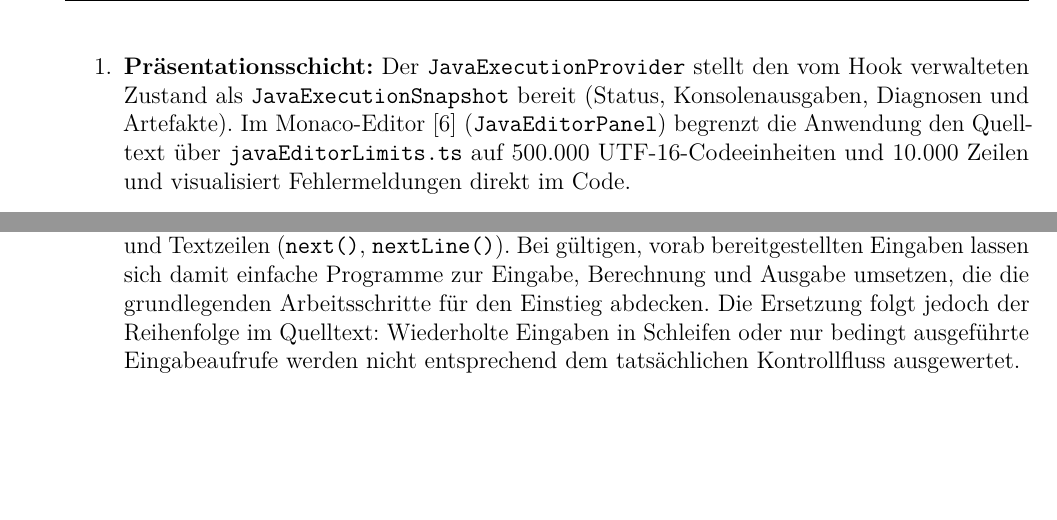
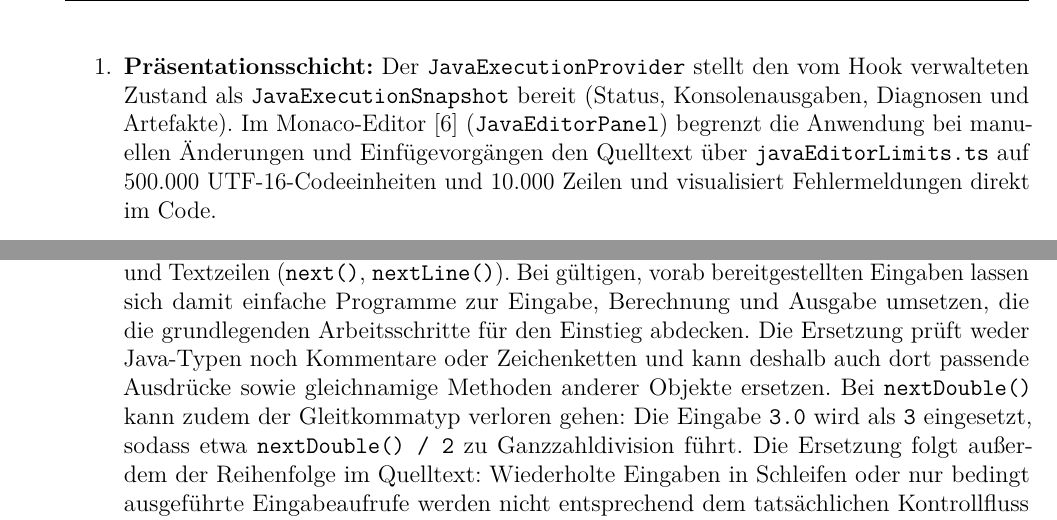
Before and after one commit to Markussus/ProjektArbeit_GI_Plattform, a LaTeX document (docs/documentation/documentation.tex, which reads docs/documentation/includes/04_Designentscheidungen/04_08.tex): two parts of page 32 of 43, joined at a grey line, cut so that both start at the same text, the shorter picture padded with empty space. Compiled offline with pdfLaTeX.

Commit message:
feat: final build of the docu

```diff
--- a/docs/documentation/includes/04_Designentscheidungen/04_08.tex
+++ b/docs/documentation/includes/04_Designentscheidungen/04_08.tex
@@ -6,7 +6,7 @@ Die Java-Programmierumgebung ist Bestandteil des Moduls \glqq Programmieren~1\gr
 
 Die Umgebung folgt einer mehrschichtigen Architektur aus Präsentation, Orchestrierung und isolierter Ausführungsumgebung:
 \begin{enumerate}
-  \item \textbf{Präsentationsschicht:} Der \verb|JavaExecutionProvider| stellt den vom Hook verwalteten Zustand als \verb|JavaExecutionSnapshot| bereit (Status, Konsolenausgaben, Diagnosen und Artefakte). Im Monaco-Editor~\cite{monacoeditor} (\verb|JavaEditorPanel|) begrenzt die Anwendung den Quelltext über \verb|javaEditorLimits.ts| auf 500.000~UTF-16-Codeeinheiten und 10.000~Zeilen und visualisiert Fehlermeldungen direkt im Code.
+  \item \textbf{Präsentationsschicht:} Der \verb|JavaExecutionProvider| stellt den vom Hook verwalteten Zustand als \verb|JavaExecutionSnapshot| bereit (Status, Konsolenausgaben, Diagnosen und Artefakte). Im Monaco-Editor~\cite{monacoeditor} (\verb|JavaEditorPanel|) begrenzt die Anwendung bei manuellen Änderungen und Einfügevorgängen den Quelltext über \verb|javaEditorLimits.ts| auf 500.000~UTF-16-Codeeinheiten und 10.000~Zeilen und visualisiert Fehlermeldungen direkt im Code.
   \item \textbf{Orchestrierungsschicht:} Der Hook \verb|useJavaExecution| steuert den Lebenszyklus des Web Workers (\verb|javaRunner.worker.ts|) über asynchrone Nachrichten mit eindeutigen Request-\glspl{id}. Eine konfigurierbare Laufzeitüberwachung schützt vor Endlosschleifen: Überschreitet der Auftrag einschließlich Laden, Kompilieren und Ausführen das Zeitlimit, beendet der Hauptthread den Worker mittels \texttt{worker.\allowbreak{}terminate()} und startet eine neue Instanz. Die Programmausführung blockiert damit nicht den Hauptthread.
   \item \textbf{Compiler- und \gls{wasm}-Laufzeit:} Ein untergeordneter Compiler-Worker lädt das vorkompilierte \gls{wasm}-Compilermodul (\texttt{teavm-javac}) samt Klassenbibliotheken als statische Assets nach. Dieses bündelt das OpenJDK-\verb|javac|-Frontend mit dem TeaVM-Backend~\cite{teavm}: Nach der Syntax- und Typprüfung durch \verb|javac| übersetzt TeaVM~\cite{teavm} den erzeugten Bytecode in \gls{wasm}, das anschließend im Runner-Worker ausgeführt wird.
 \end{enumerate}
@@ -15,7 +15,7 @@ Die Umgebung folgt einer mehrschichtigen Architektur aus Präsentation, Orchestr
 
 Abbildung~\ref{fig:java_worker_ablauf} zeigt den Ablauf:
 \begin{enumerate}
-  \item \textbf{Quelltext-Vorverarbeitung:} Echte interaktive Konsoleneingaben während der Programmausführung würden eine zusätzliche Abstimmung zwischen Benutzeroberfläche und Wasm-Laufzeit erfordern. Aus diesem Grund setzt das Modul auf einen leichtgewichtigen Vorprozessor: \verb|inlineScannerInput()| ersetzt erkannte Scanner-Aufrufe vor der Kompilierung per regulärem Ausdruck durch feste Werte aus einem vorbereiteten \verb|ScannerInputCursor|. Unterstützt werden unter anderem ganze Zahlen (\texttt{nextInt()}), Dezimalzahlen (\texttt{nextDouble()}), Wahrheitswerte (\texttt{nextBoolean()}) sowie einzelne Wörter und Textzeilen (\texttt{next()}, \texttt{nextLine()}). Bei gültigen, vorab bereitgestellten Eingaben lassen sich damit einfache Programme zur Eingabe, Berechnung und Ausgabe umsetzen, die die grundlegenden Arbeitsschritte für den Einstieg abdecken. Die Ersetzung folgt jedoch der Reihenfolge im Quelltext: Wiederholte Eingaben in Schleifen oder nur bedingt ausgeführte Eingabeaufrufe werden nicht entsprechend dem tatsächlichen Kontrollfluss ausgewertet.
+  \item \textbf{Quelltext-Vorverarbeitung:} Echte interaktive Konsoleneingaben während der Programmausführung würden eine zusätzliche Abstimmung zwischen Benutzeroberfläche und Wasm-Laufzeit erfordern. Aus diesem Grund setzt das Modul auf einen leichtgewichtigen Vorprozessor: \verb|inlineScannerInput()| ersetzt erkannte Scanner-Aufrufe vor der Kompilierung per regulärem Ausdruck durch feste Werte aus einem vorbereiteten \verb|ScannerInputCursor|. Unterstützt werden unter anderem ganze Zahlen (\texttt{nextInt()}), Dezimalzahlen (\texttt{nextDouble()}), Wahrheitswerte (\texttt{nextBoolean()}) sowie einzelne Wörter und Textzeilen (\texttt{next()}, \texttt{nextLine()}). Bei gültigen, vorab bereitgestellten Eingaben lassen sich damit einfache Programme zur Eingabe, Berechnung und Ausgabe umsetzen, die die grundlegenden Arbeitsschritte für den Einstieg abdecken. Die Ersetzung prüft weder Java-Typen noch Kommentare oder Zeichenketten und kann deshalb auch dort passende Ausdrücke sowie gleichnamige Methoden anderer Objekte ersetzen. Bei \texttt{nextDouble()} kann zudem der Gleitkommatyp verloren gehen: Die Eingabe \texttt{3.0} wird als \texttt{3} eingesetzt, sodass etwa \texttt{nextDouble() / 2} zu Ganzzahldivision führt. Die Ersetzung folgt außerdem der Reihenfolge im Quelltext: Wiederholte Eingaben in Schleifen oder nur bedingt ausgeführte Eingabeaufrufe werden nicht entsprechend dem tatsächlichen Kontrollfluss ausgewertet.
   \item \textbf{Übersetzung und Ausführung:} Der vorverarbeitete Quelltext wird im Web Worker durch \verb|javac| kompiliert und via TeaVM~\cite{teavm} in ein \gls{wasm}-Modul transformiert, das im Runner-Worker instanziiert wird.
   \item \textbf{Pufferung des Ausgabestroms:} Über das Foreign Function Interface (\gls{ffi}) von WebAssembly registriert \verb|installTeaVmConsole()| die Host-Funktionen \texttt{putcharStdout} und \texttt{putcharStderr} in der Import-Tabelle des Wasm-Moduls. Standard- und Fehlerausgaben von \texttt{System.out} bzw. \texttt{System.err} werden so zeichenweise über die FFI-Grenze an JavaScript übergeben. \texttt{createBufferedWorkerOutput} bündelt die Zeichen je Ausgabestrom mit einer konfigurierten Verzögerung von 50ms. Der Puffer wird gesendet, sobald der Timer ausgeführt werden kann, bei einem weiteren Zeichen nach Ablauf der Verzögerung oder beim Abschluss der Ausführung. Dies reduziert die Zahl einzelner \texttt{postMessage}-Nachrichten und damit auch die Zahl der Rerenders.
 \end{enumerate}
```
Also changed, not shown: docs/documentation/documentation.pdf.
